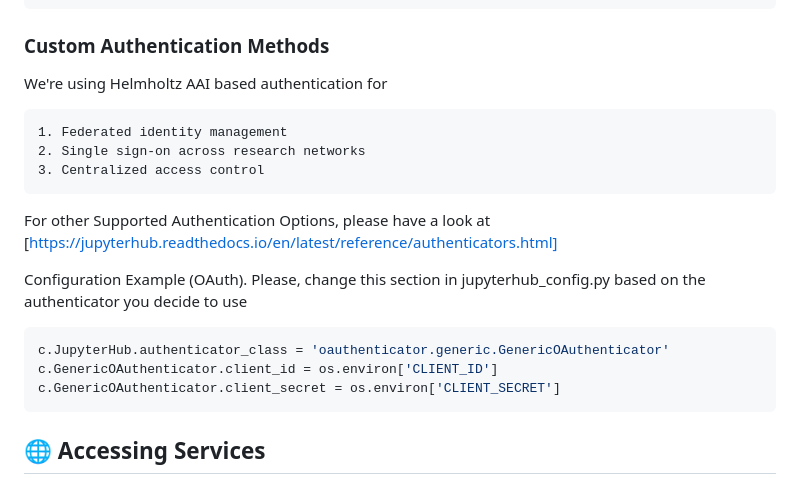
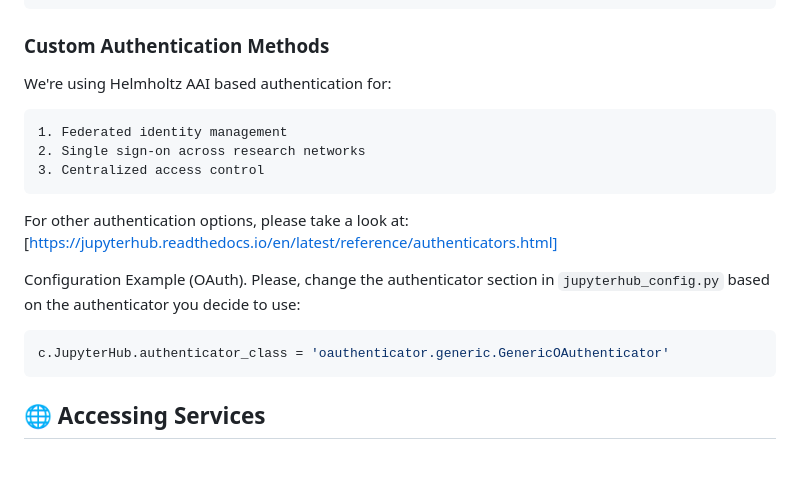
Before and after one commit to irfan-farmer/dockerized-jupyterhub, a Markdown page: README.md, the part around the change. GitHub-like rendering.

````diff
--- a/README.md
+++ b/README.md
@@ -93,20 +93,18 @@ c.DockerSpawner.volumes = {
 
 ### Custom Authentication Methods
 
-We're using Helmholtz AAI based authentication for
+We're using Helmholtz AAI based authentication for:
 
     1. Federated identity management
     2. Single sign-on across research networks
     3. Centralized access control
 
-For other Supported Authentication Options, please have a look at [https://jupyterhub.readthedocs.io/en/latest/reference/authenticators.html]
+For other authentication options, please take a look at: [https://jupyterhub.readthedocs.io/en/latest/reference/authenticators.html]
 
-Configuration Example (OAuth). Please, change this section in jupyterhub_config.py based on the authenticator you decide to use
+Configuration Example (OAuth). Please, change the authenticator section in `jupyterhub_config.py` based on the authenticator you decide to use:
 
 ```python
 c.JupyterHub.authenticator_class = 'oauthenticator.generic.GenericOAuthenticator'
-c.GenericOAuthenticator.client_id = os.environ['CLIENT_ID']
-c.GenericOAuthenticator.client_secret = os.environ['CLIENT_SECRET']
 ```
 
 ## 🌐 Accessing Services
````
